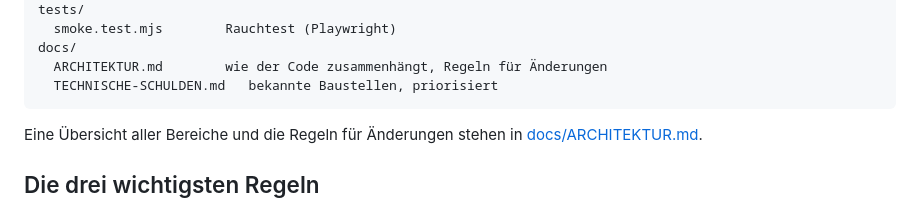
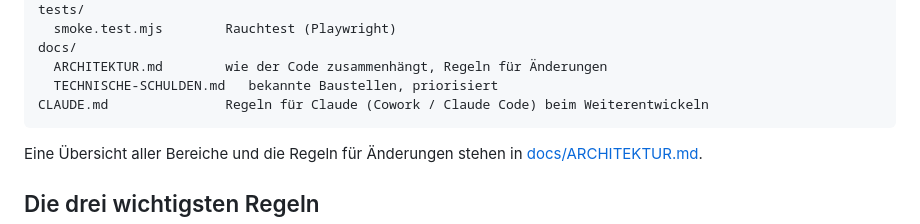
Before and after one commit to marcwilmesmeier-arch/maad, a Markdown page: README.md, the part around the change. Drawn GitHub-style.

````diff
--- a/README.md
+++ b/README.md
@@ -44,6 +44,7 @@ tests/
 docs/
   ARCHITEKTUR.md        wie der Code zusammenhängt, Regeln für Änderungen
   TECHNISCHE-SCHULDEN.md   bekannte Baustellen, priorisiert
+CLAUDE.md               Regeln für Claude (Cowork / Claude Code) beim Weiterentwickeln
 ```
 
 Eine Übersicht aller Bereiche und die Regeln für Änderungen stehen in [docs/ARCHITEKTUR.md](docs/ARCHITEKTUR.md).
````
Also changed, not shown: CLAUDE.md (added, +48 -0 lines).
